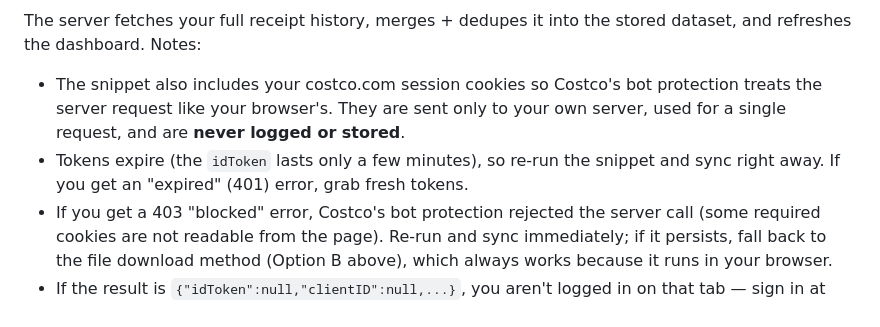
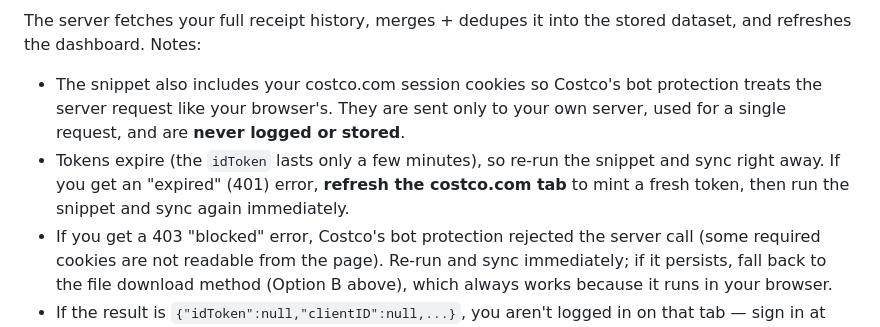
Before and after one commit to ddeitterick/costco-receipt-dashboard, a Markdown page: README.md, the part around the change. GitHub-like rendering.

Commit message:
docs: clarify expired-token fix in sync troubleshooting
Note that a 401 "expired" error is resolved by refreshing the costco.com
tab to mint a fresh idToken, then re-running the snippet and syncing
immediately.

```diff
--- a/README.md
+++ b/README.md
@@ -34,7 +34,7 @@ When the dashboard is running with the server, you can collect new receipts with
 
 The server fetches your full receipt history, merges + dedupes it into the stored dataset, and refreshes the dashboard. Notes:
 - The snippet also includes your costco.com session cookies so Costco's bot protection treats the server request like your browser's. They are sent only to your own server, used for a single request, and are **never logged or stored**.
-- Tokens expire (the `idToken` lasts only a few minutes), so re-run the snippet and sync right away. If you get an "expired" (401) error, grab fresh tokens.
+- Tokens expire (the `idToken` lasts only a few minutes), so re-run the snippet and sync right away. If you get an "expired" (401) error, **refresh the costco.com tab** to mint a fresh token, then run the snippet and sync again immediately.
 - If you get a 403 "blocked" error, Costco's bot protection rejected the server call (some required cookies are not readable from the page). Re-run and sync immediately; if it persists, fall back to the file download method (Option B above), which always works because it runs in your browser.
 - If the result is `{"idToken":null,"clientID":null,...}`, you aren't logged in on that tab &mdash; sign in at costco.com and run it again.
 - If you expose the dashboard beyond `localhost`, serve it over HTTPS so the tokens aren't sent in the clear.
```
